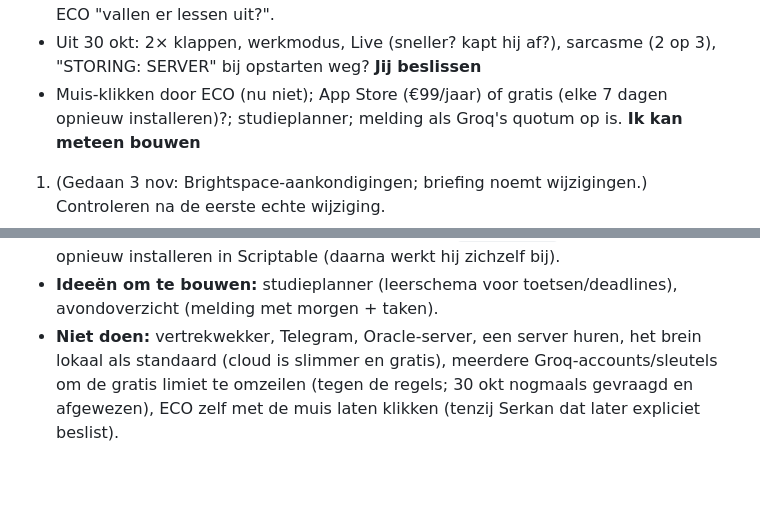
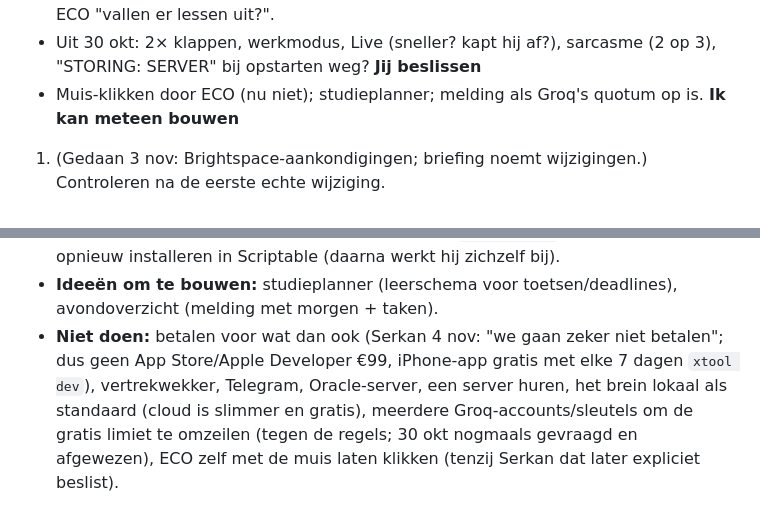
Before and after one commit to SE-KIB/LERENISLEUK, a Markdown page: OVERDRACHT.md, 2 parts joined by grey strips. Drawn GitHub-style; blank space fills up the shorter version.

Commit message:
Overdracht: Serkan betaalt nergens voor (iPhone-app gratis via xtool)
Co-Authored-By: Claude Opus 5.5 <noreply@anthropic.com>
Claude-Session: https://claude.ai/code/session_011JxaiXLhYqHVNNxSmJr5AH

```diff
--- a/OVERDRACHT.md
+++ b/OVERDRACHT.md
@@ -253,7 +253,7 @@ Genoemd in eerdere chats maar nergens meer vastgelegd:
 - Widget (middel en groot): 6 uur + tip in het midden; na 19:00 alleen morgen. Vraag ECO "vallen er lessen uit?".
 - Uit 30 okt: 2× klappen, werkmodus, Live (sneller? kapt hij af?), sarcasme (2 op 3), "STORING: SERVER" bij opstarten weg?
 **Jij beslissen**
-- Muis-klikken door ECO (nu niet); App Store (€99/jaar) of gratis (elke 7 dagen opnieuw installeren)?;
+- Muis-klikken door ECO (nu niet);
   studieplanner; melding als Groq's quotum op is.
 **Ik kan meteen bouwen**
 1. (Gedaan 3 nov: Brightspace-aankondigingen; briefing noemt wijzigingen.) Controleren na de eerste echte wijziging.
@@ -276,7 +276,7 @@ Genoemd in eerdere chats maar nergens meer vastgelegd:
 - **Instellen door Serkan:** dagrapport (`GMAIL_EMAIL` + `GMAIL_APP_PASSWORD`), merk van de lampen doorgeven,
   Brightspace-agendalink in `AGENDA_FEEDS`, widget één keer opnieuw installeren in Scriptable (daarna werkt hij zichzelf bij).
 - **Ideeën om te bouwen:** studieplanner (leerschema voor toetsen/deadlines), avondoverzicht (melding met morgen + taken).
-- **Niet doen:** vertrekwekker, Telegram, Oracle-server, een server huren, het brein lokaal als standaard (cloud is slimmer en gratis),
+- **Niet doen:** betalen voor wat dan ook (Serkan 4 nov: "we gaan zeker niet betalen"; dus geen App Store/Apple Developer €99, iPhone-app gratis met elke 7 dagen `xtool dev`), vertrekwekker, Telegram, Oracle-server, een server huren, het brein lokaal als standaard (cloud is slimmer en gratis),
   meerdere Groq-accounts/sleutels om de gratis limiet te omzeilen (tegen de regels; 30 okt nogmaals gevraagd en afgewezen),
   ECO zelf met de muis laten klikken (tenzij Serkan dat later expliciet beslist).
 
```
